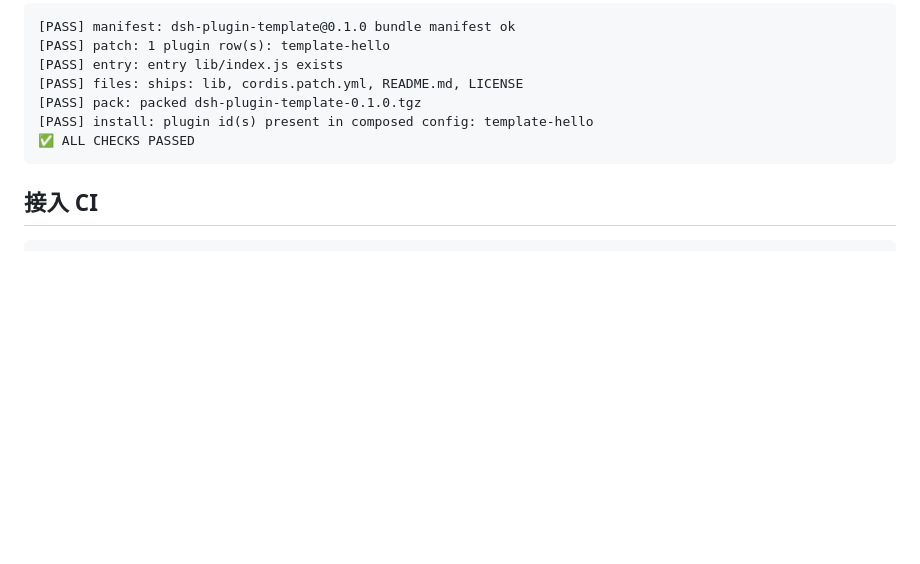
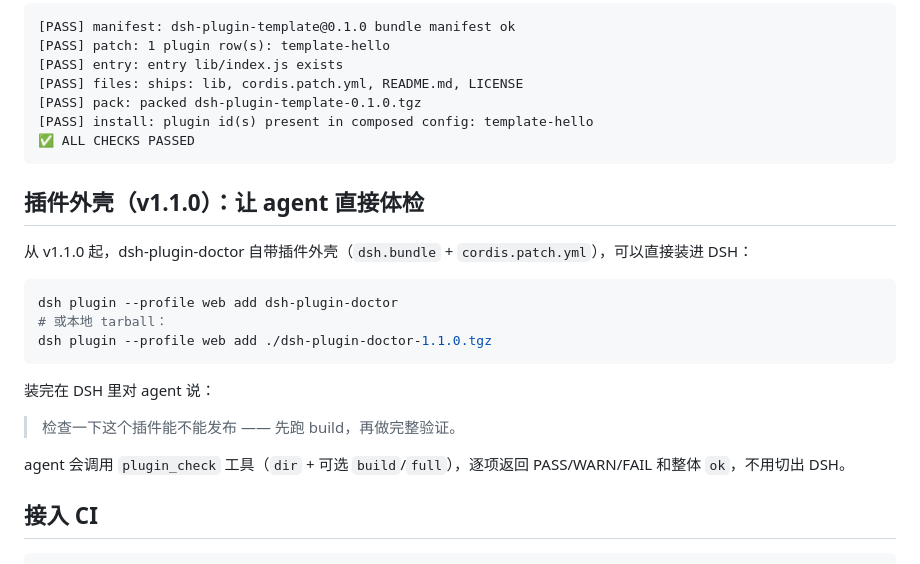
Before and after one commit to zoahdev/dsh-tutorials, a Markdown page: zh-06-doctor.md, the part around the change. Drawn GitHub-style; blank space fills up the shorter version.

Commit message:
docs: publish tutorial zh-06-doctor.md

````diff
--- a/zh-06-doctor.md
+++ b/zh-06-doctor.md
@@ -73,6 +73,22 @@ node lib/bin.js --full /path/to/my-plugin
 ✅ ALL CHECKS PASSED
 ```
 
+## 插件外壳（v1.1.0）：让 agent 直接体检
+
+从 v1.1.0 起，dsh-plugin-doctor 自带插件外壳（`dsh.bundle` + `cordis.patch.yml`），可以直接装进 DSH：
+
+```sh
+dsh plugin --profile web add dsh-plugin-doctor
+# 或本地 tarball：
+dsh plugin --profile web add ./dsh-plugin-doctor-1.1.0.tgz
+```
+
+装完在 DSH 里对 agent 说：
+
+> 检查一下这个插件能不能发布 —— 先跑 build，再做完整验证。
+
+agent 会调用 `plugin_check` 工具（`dir` + 可选 `build`/`full`），逐项返回 PASS/WARN/FAIL 和整体 `ok`，不用切出 DSH。
+
 ## 接入 CI
 
 ```sh
````
